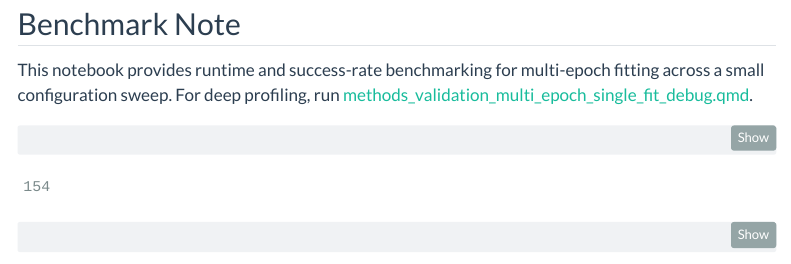
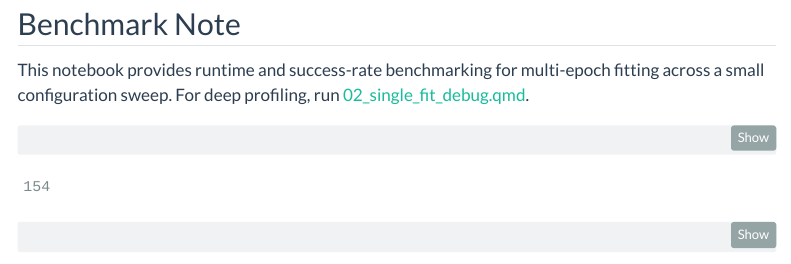
Before and after one commit to jaycrick/bdpinf, a Quarto document (qmd_scripts/validation/multi_epoch/06_sensitivity_benchmark.qmd): the page in a window 1100 px wide, from 570 px down. Rendered offline with R 4.5, knitr and Pandoc in place of Quarto, with nearby package versions; some code elsewhere in the file could not run offline; menus at the side of the page are left out.

Commit message:
:abc: Fix broken cross-reference link in 06_sensitivity_benchmark.qmd
The link pointed to the old long-form filename
methods_validation_multi_epoch_single_fit_debug.qmd which no longer exists;
the notebook was renamed to 02_single_fit_debug.qmd.

Co-Authored-By: Claude Sonnet 4.6 <noreply@anthropic.com>

````diff
--- a/qmd_scripts/validation/multi_epoch/06_sensitivity_benchmark.qmd
+++ b/qmd_scripts/validation/multi_epoch/06_sensitivity_benchmark.qmd
@@ -104,7 +104,7 @@
 This notebook provides runtime and success-rate benchmarking for multi-epoch
 fitting across a small configuration sweep.
 For deep profiling, run
-[methods_validation_multi_epoch_single_fit_debug.qmd](methods_validation_multi_epoch_single_fit_debug.qmd).
+[02_single_fit_debug.qmd](02_single_fit_debug.qmd).
 
 ```{python}
 # | label: compile-time-report
````
